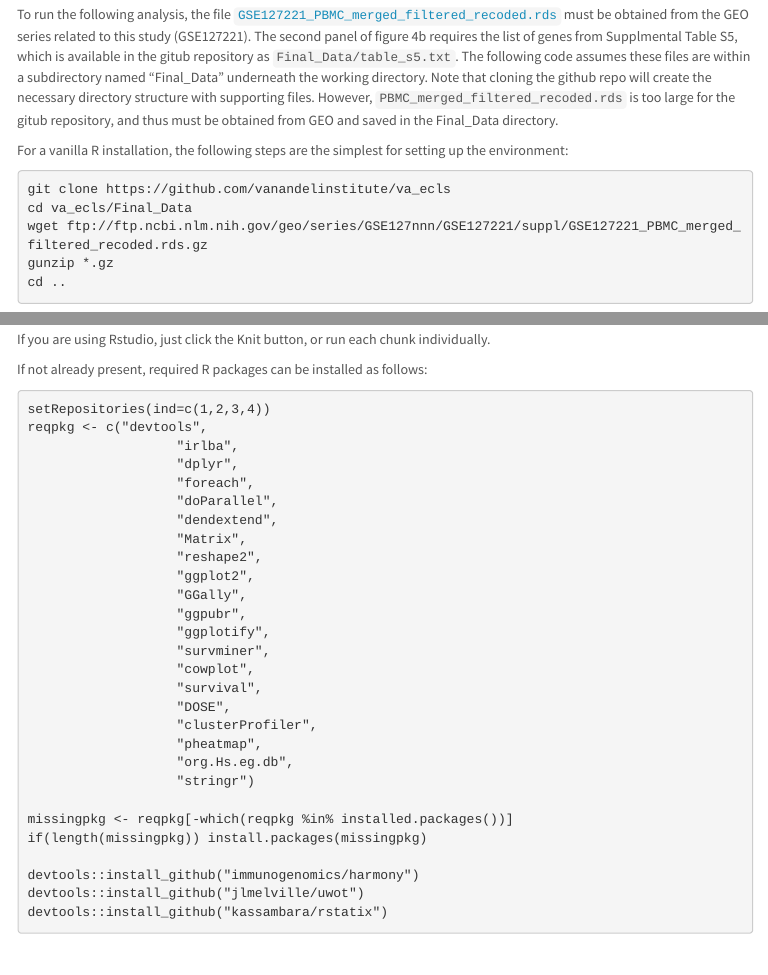
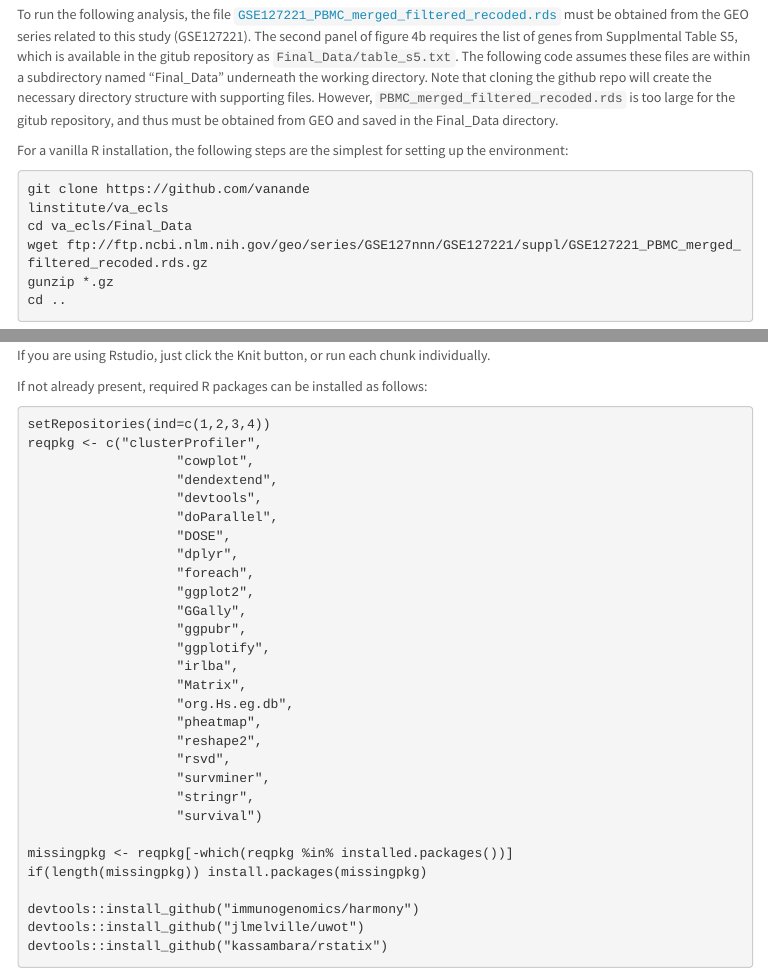
Before and after one commit to VanAndelInstitute/va_ecls, an R Markdown document (final_analysis.rmd): the page in a window 1100 px wide, from 880 px down, and a second part further down, joined at a grey line. The pictures show the output file final_analysis.html that the author committed with the source, opened offline; menus at the side of the page are left out.

Commit message:
dependencies update

````diff
--- a/final_analysis.rmd
+++ b/final_analysis.rmd
@@ -62,7 +62,8 @@ To run the following analysis, the file [`GSE127221_PBMC_merged_filtered_recoded
 For a vanilla R installation, the following steps are the simplest for setting up the environment:
 
 ```bash
-git clone https://github.com/vanandelinstitute/va_ecls
+git clone https://github.com/vanande
+linstitute/va_ecls
 cd va_ecls/Final_Data
 wget ftp://ftp.ncbi.nlm.nih.gov/geo/series/GSE127nnn/GSE127221/suppl/GSE127221_PBMC_merged_filtered_recoded.rds.gz
 gunzip *.gz
@@ -84,26 +85,27 @@ If not already present, required R packages can be installed as follows:
 ```{r}
 
 setRepositories(ind=c(1,2,3,4))
-reqpkg <- c("devtools",
-                   "irlba",
+reqpkg <- c("clusterProfiler",
+                   "cowplot",
+                   "dendextend",
+                   "devtools",
+                   "doParallel",
+                   "DOSE",
                    "dplyr",
                    "foreach",
-                   "doParallel",
-                   "dendextend",
-                   "Matrix",
-                   "reshape2",
                    "ggplot2",
                    "GGally",
                    "ggpubr",
                    "ggplotify",
+                   "irlba",
+                   "Matrix",
+                   "org.Hs.eg.db",
+                   "pheatmap",
+                   "reshape2",
+                   "rsvd",
                    "survminer",
-                   "cowplot",
-                   "survival",
-                   "DOSE",
-                   "clusterProfiler",
-                   "pheatmap",
-                   "org.Hs.eg.db",
-                   "stringr")
+                   "stringr",
+                   "survival")
 
 missingpkg <- reqpkg[-which(reqpkg %in% installed.packages())]
 if(length(missingpkg)) install.packages(missingpkg)
````
Also changed, not shown: final_analysis.html, final_analysis.rmd (2 more changed lines).
